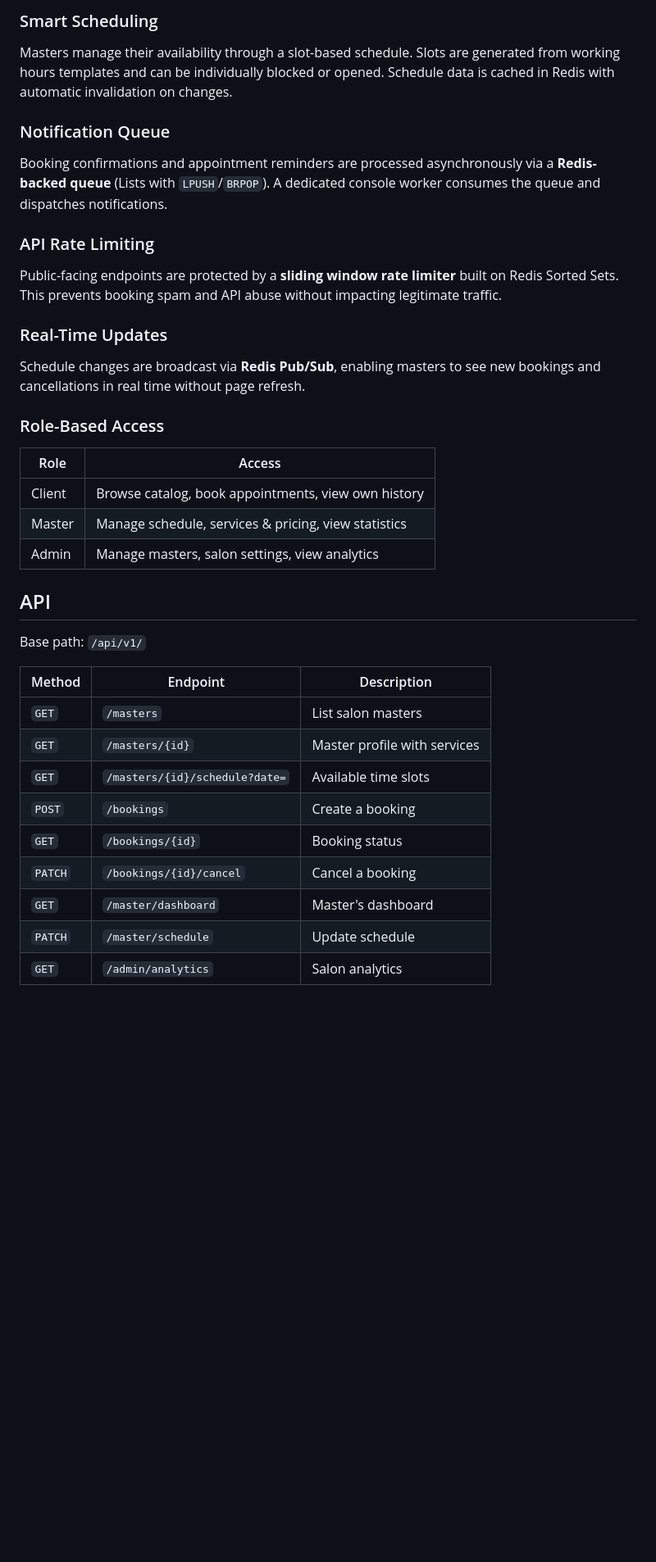
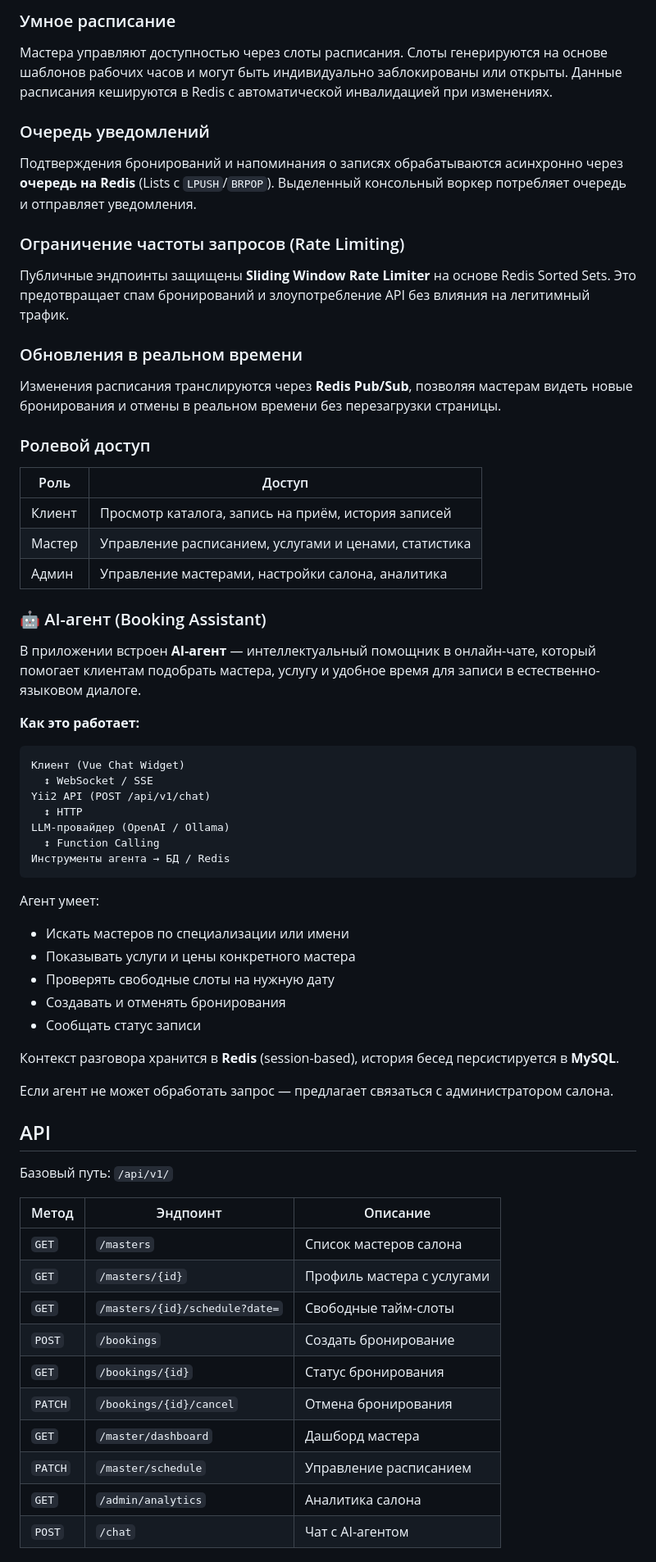
Before and after one commit to lmoroz/beauty-book, a Markdown page: README.md, the part around the change printed below. Shown: that part at 82% size. Rendered like a GitHub page; blank space fills up the shorter version.

````diff
--- a/README.md
+++ b/README.md
@@ -78,41 +78,69 @@ Clients select a master, choose a service, pick an available time slot, and conf
 
-### Smart Scheduling
+### Умное расписание
 
-Masters manage their availability through a slot-based schedule. Slots are generated from working hours templates and can be individually blocked or opened. Schedule data is cached in Redis with automatic invalidation on changes.
+Мастера управляют доступностью через слоты расписания. Слоты генерируются на основе шаблонов рабочих часов и могут быть индивидуально заблокированы или открыты. Данные расписания кешируются в Redis с автоматической инвалидацией при изменениях.
 
-### Notification Queue
+### Очередь уведомлений
 
-Booking confirmations and appointment reminders are processed asynchronously via a **Redis-backed queue** (Lists with `LPUSH`/`BRPOP`). A dedicated console worker consumes the queue and dispatches notifications.
+Подтверждения бронирований и напоминания о записях обрабатываются асинхронно через **очередь на Redis** (Lists с `LPUSH`/`BRPOP`). Выделенный консольный воркер потребляет очередь и отправляет уведомления.
 
-### API Rate Limiting
+### Ограничение частоты запросов (Rate Limiting)
 
-Public-facing endpoints are protected by a **sliding window rate limiter** built on Redis Sorted Sets. This prevents booking spam and API abuse without impacting legitimate traffic.
+Публичные эндпоинты защищены **Sliding Window Rate Limiter** на основе Redis Sorted Sets. Это предотвращает спам бронирований и злоупотребление API без влияния на легитимный трафик.
 
-### Real-Time Updates
+### Обновления в реальном времени
 
-Schedule changes are broadcast via **Redis Pub/Sub**, enabling masters to see new bookings and cancellations in real time without page refresh.
+Изменения расписания транслируются через **Redis Pub/Sub**, позволяя мастерам видеть новые бронирования и отмены в реальном времени без перезагрузки страницы.
 
-### Role-Based Access
+### Ролевой доступ
 
-| Role | Access |
+| Роль | Доступ |
 |------|--------|
-| Client | Browse catalog, book appointments, view own history |
-| Master | Manage schedule, services & pricing, view statistics |
-| Admin | Manage masters, salon settings, view analytics |
+| Клиент | Просмотр каталога, запись на приём, история записей |
+| Мастер | Управление расписанием, услугами и ценами, статистика |
+| Админ | Управление мастерами, настройки салона, аналитика |
+
+### 🤖 AI-агент (Booking Assistant)
+
+В приложении встроен **AI-агент** — интеллектуальный помощник в онлайн-чате, который помогает клиентам подобрать мастера, услугу и удобное время для записи в естественно-языковом диалоге.
+
+**Как это работает:**
+
+```
+Клиент (Vue Chat Widget)
+  ↕ WebSocket / SSE
+Yii2 API (POST /api/v1/chat)
+  ↕ HTTP
+LLM-провайдер (OpenAI / Ollama)
+  ↕ Function Calling
+Инструменты агента → БД / Redis
+```
+
+Агент умеет:
+- Искать мастеров по специализации или имени
+- Показывать услуги и цены конкретного мастера
+- Проверять свободные слоты на нужную дату
+- Создавать и отменять бронирования
+- Сообщать статус записи
+
+Контекст разговора хранится в **Redis** (session-based), история бесед персистируется в **MySQL**.
+
+Если агент не может обработать запрос — предлагает связаться с администратором салона.
 
 ## API
 
-Base path: `/api/v1/`
+Базовый путь: `/api/v1/`
 
-| Method | Endpoint | Description |
-|--------|----------|-------------|
-| `GET` | `/masters` | List salon masters |
-| `GET` | `/masters/{id}` | Master profile with services |
-| `GET` | `/masters/{id}/schedule?date=` | Available time slots |
-| `POST` | `/bookings` | Create a booking |
-| `GET` | `/bookings/{id}` | Booking status |
-| `PATCH` | `/bookings/{id}/cancel` | Cancel a booking |
-| `GET` | `/master/dashboard` | Master's dashboard |
-| `PATCH` | `/master/schedule` | Update schedule |
-| `GET` | `/admin/analytics` | Salon analytics |
+| Метод   | Эндпоинт                        | Описание                       |
+| ------- | -------------------------------- | ------------------------------ |
+| `GET`   | `/masters`                       | Список мастеров салона         |
+| `GET`   | `/masters/{id}`                  | Профиль мастера с услугами     |
+| `GET`   | `/masters/{id}/schedule?date=`   | Свободные тайм-слоты          |
+| `POST`  | `/bookings`                      | Создать бронирование           |
+| `GET`   | `/bookings/{id}`                 | Статус бронирования            |
+| `PATCH` | `/bookings/{id}/cancel`          | Отмена бронирования            |
+| `GET`   | `/master/dashboard`              | Дашборд мастера                |
+| `PATCH` | `/master/schedule`               | Управление расписанием         |
+| `GET`   | `/admin/analytics`               | Аналитика салона               |
+| `POST`  | `/chat`                          | Чат с AI-агентом               |
 
````
Also changed, not shown: other parts of README.md (+75 -75 lines), api/README.md (deleted, +0 -233 lines).
